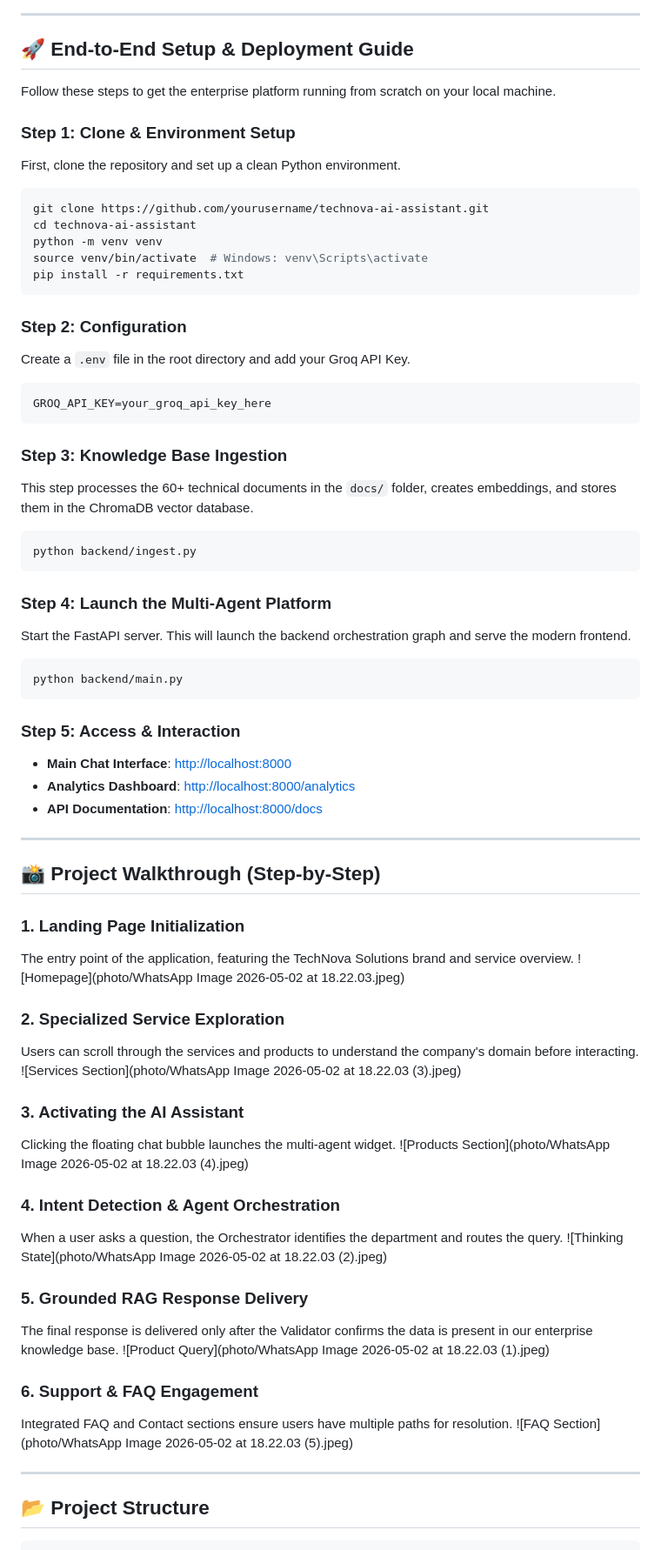
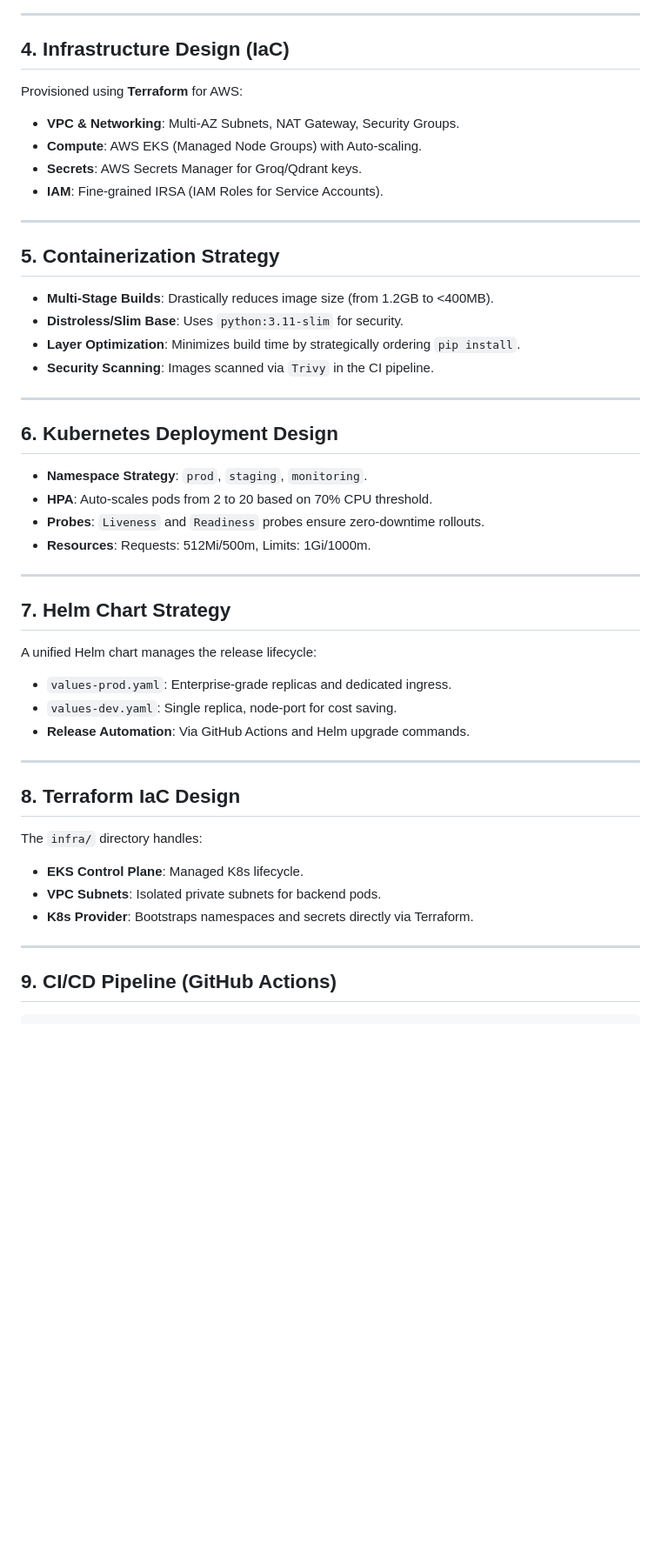
Before and after one commit to bittush8789/llmops-multi-agent-rag-chatbot, a Markdown page: README.md, the part around one of its changes. Shown at 87% size. Drawn GitHub-style; blank space fills up the shorter version.

Commit message:
docs: generate professional production-grade README for cicd branch

````diff
--- a/README.md
+++ b/README.md
@@ -50,73 +39,46 @@ graph TD
 
 ---
 
-## 🚀 End-to-End Setup & Deployment Guide
-
-Follow these steps to get the enterprise platform running from scratch on your local machine.
-
-### **Step 1: Clone & Environment Setup**
-First, clone the repository and set up a clean Python environment.
-```bash
-git clone https://github.com/yourusername/technova-ai-assistant.git
-cd technova-ai-assistant
-python -m venv venv
-source venv/bin/activate  # Windows: venv\Scripts\activate
-pip install -r requirements.txt
-```
-
-### **Step 2: Configuration**
-Create a `.env` file in the root directory and add your Groq API Key.
-```env
-GROQ_API_KEY=your_groq_api_key_here
-```
-
-### **Step 3: Knowledge Base Ingestion**
-This step processes the 60+ technical documents in the `docs/` folder, creates embeddings, and stores them in the ChromaDB vector database.
-```bash
-python backend/ingest.py
-```
-
-### **Step 4: Launch the Multi-Agent Platform**
-Start the FastAPI server. This will launch the backend orchestration graph and serve the modern frontend.
-```bash
-python backend/main.py
-```
-
-### **Step 5: Access & Interaction**
-- **Main Chat Interface**: [http://localhost:8000](http://localhost:8000)
-- **Analytics Dashboard**: [http://localhost:8000/analytics](http://localhost:8000/analytics)
-- **API Documentation**: [http://localhost:8000/docs](http://localhost:8000/docs)
+## 4. Infrastructure Design (IaC)
+Provisioned using **Terraform** for AWS:
+- **VPC & Networking**: Multi-AZ Subnets, NAT Gateway, Security Groups.
+- **Compute**: AWS EKS (Managed Node Groups) with Auto-scaling.
+- **Secrets**: AWS Secrets Manager for Groq/Qdrant keys.
+- **IAM**: Fine-grained IRSA (IAM Roles for Service Accounts).
 
 ---
 
-## 📸 Project Walkthrough (Step-by-Step)
-
-### 1. Landing Page Initialization
-The entry point of the application, featuring the TechNova Solutions brand and service overview.
-![Homepage](photo/WhatsApp Image 2026-05-02 at 18.22.03.jpeg)
-
-### 2. Specialized Service Exploration
-Users can scroll through the services and products to understand the company's domain before interacting.
-![Services Section](photo/WhatsApp Image 2026-05-02 at 18.22.03 (3).jpeg)
-
-### 3. Activating the AI Assistant
-Clicking the floating chat bubble launches the multi-agent widget.
-![Products Section](photo/WhatsApp Image 2026-05-02 at 18.22.03 (4).jpeg)
-
-### 4. Intent Detection & Agent Orchestration
-When a user asks a question, the Orchestrator identifies the department and routes the query.
-![Thinking State](photo/WhatsApp Image 2026-05-02 at 18.22.03 (2).jpeg)
-
-### 5. Grounded RAG Response Delivery
-The final response is delivered only after the Validator confirms the data is present in our enterprise knowledge base.
-![Product Query](photo/WhatsApp Image 2026-05-02 at 18.22.03 (1).jpeg)
-
-### 6. Support & FAQ Engagement
-Integrated FAQ and Contact sections ensure users have multiple paths for resolution.
-![FAQ Section](photo/WhatsApp Image 2026-05-02 at 18.22.03 (5).jpeg)
+## 5. Containerization Strategy
+- **Multi-Stage Builds**: Drastically reduces image size (from 1.2GB to <400MB).
+- **Distroless/Slim Base**: Uses `python:3.11-slim` for security.
+- **Layer Optimization**: Minimizes build time by strategically ordering `pip install`.
+- **Security Scanning**: Images scanned via `Trivy` in the CI pipeline.
 
 ---
 
-## 📂 Project Structure
+## 6. Kubernetes Deployment Design
+- **Namespace Strategy**: `prod`, `staging`, `monitoring`.
+- **HPA**: Auto-scales pods from 2 to 20 based on 70% CPU threshold.
+- **Probes**: `Liveness` and `Readiness` probes ensure zero-downtime rollouts.
+- **Resources**: Requests: 512Mi/500m, Limits: 1Gi/1000m.
 
+---
+
+## 7. Helm Chart Strategy
+A unified Helm chart manages the release lifecycle:
+- `values-prod.yaml`: Enterprise-grade replicas and dedicated ingress.
+- `values-dev.yaml`: Single replica, node-port for cost saving.
+- **Release Automation**: Via GitHub Actions and Helm upgrade commands.
+
+---
+
+## 8. Terraform IaC Design
+The `infra/` directory handles:
+- **EKS Control Plane**: Managed K8s lifecycle.
+- **VPC Subnets**: Isolated private subnets for backend pods.
+- **K8s Provider**: Bootstraps namespaces and secrets directly via Terraform.
+
+---
+
+## 9. CI/CD Pipeline (GitHub Actions)
 ```text
````
Also changed, not shown: other parts of README.md (+105 -61 lines).
